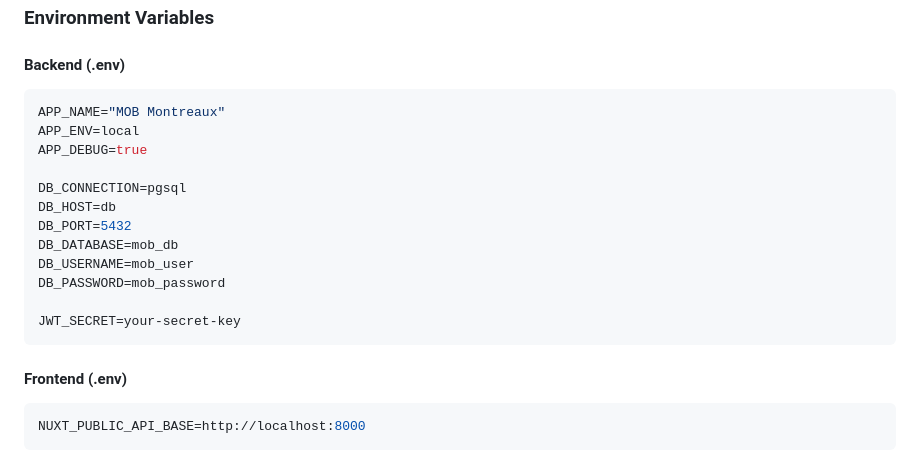
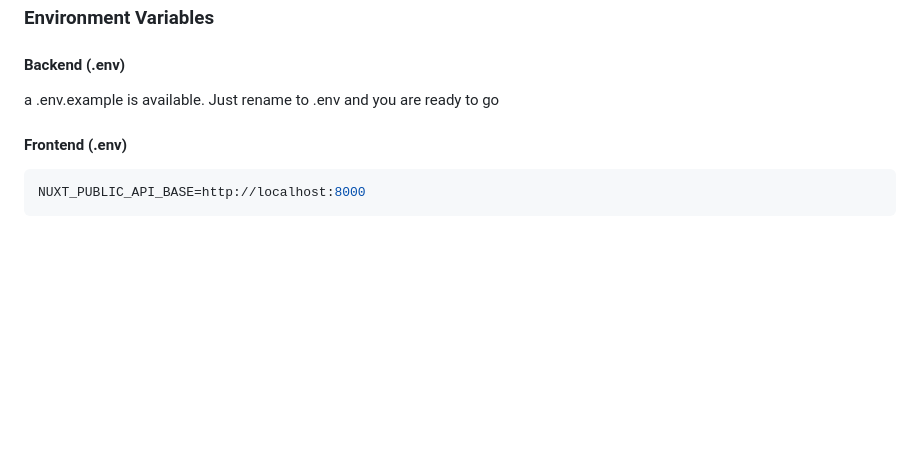
Before and after one commit to CarboniDavide/mob_montreaux, a Markdown page: README.md, the part around the change. GitHub-like rendering; blank space fills up the shorter version.

````diff
--- a/README.md
+++ b/README.md
@@ -345,20 +345,7 @@ git push origin main
 
 #### Backend (.env)
 
-```env
-APP_NAME="MOB Montreaux"
-APP_ENV=local
-APP_DEBUG=true
-
-DB_CONNECTION=pgsql
-DB_HOST=db
-DB_PORT=5432
-DB_DATABASE=mob_db
-DB_USERNAME=mob_user
-DB_PASSWORD=mob_password
-
-JWT_SECRET=your-secret-key
-```
+a .env.example is available. Just rename to .env and you are ready to go
 
 #### Frontend (.env)
 
````
